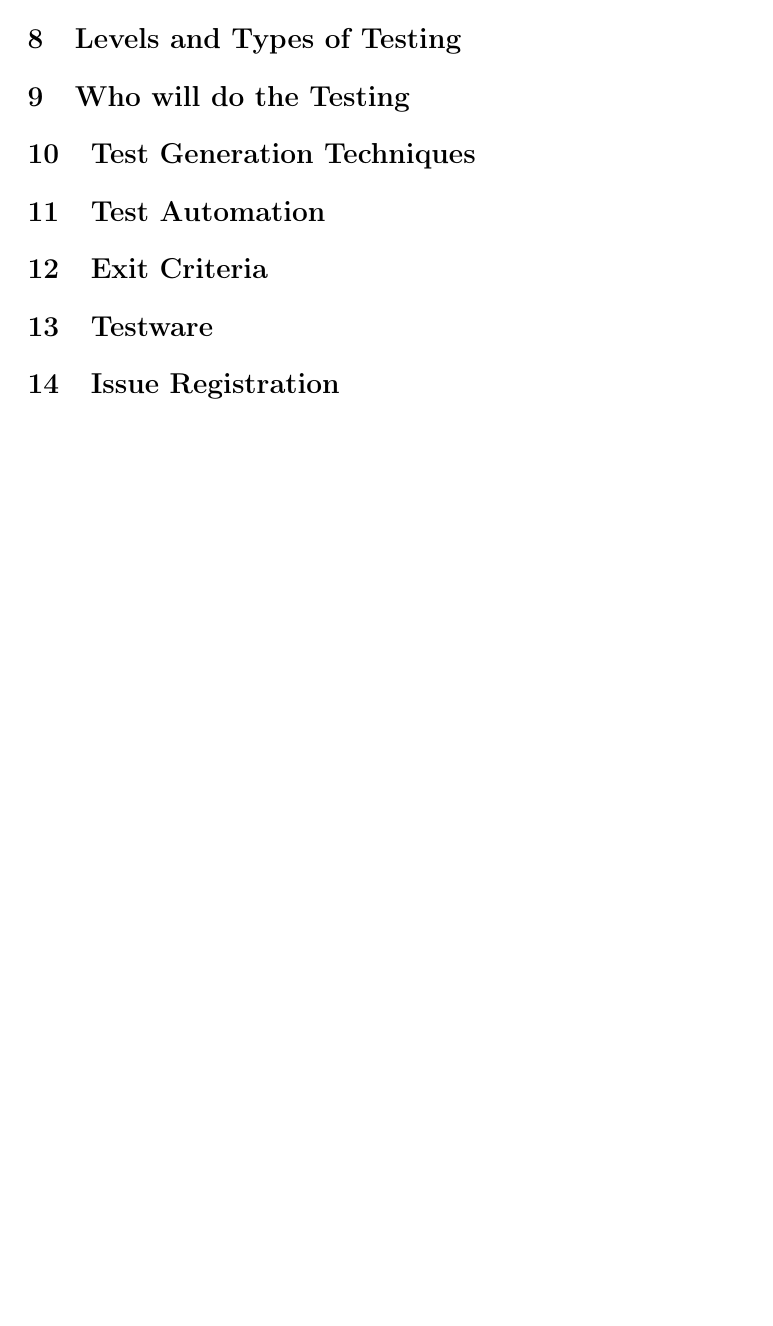
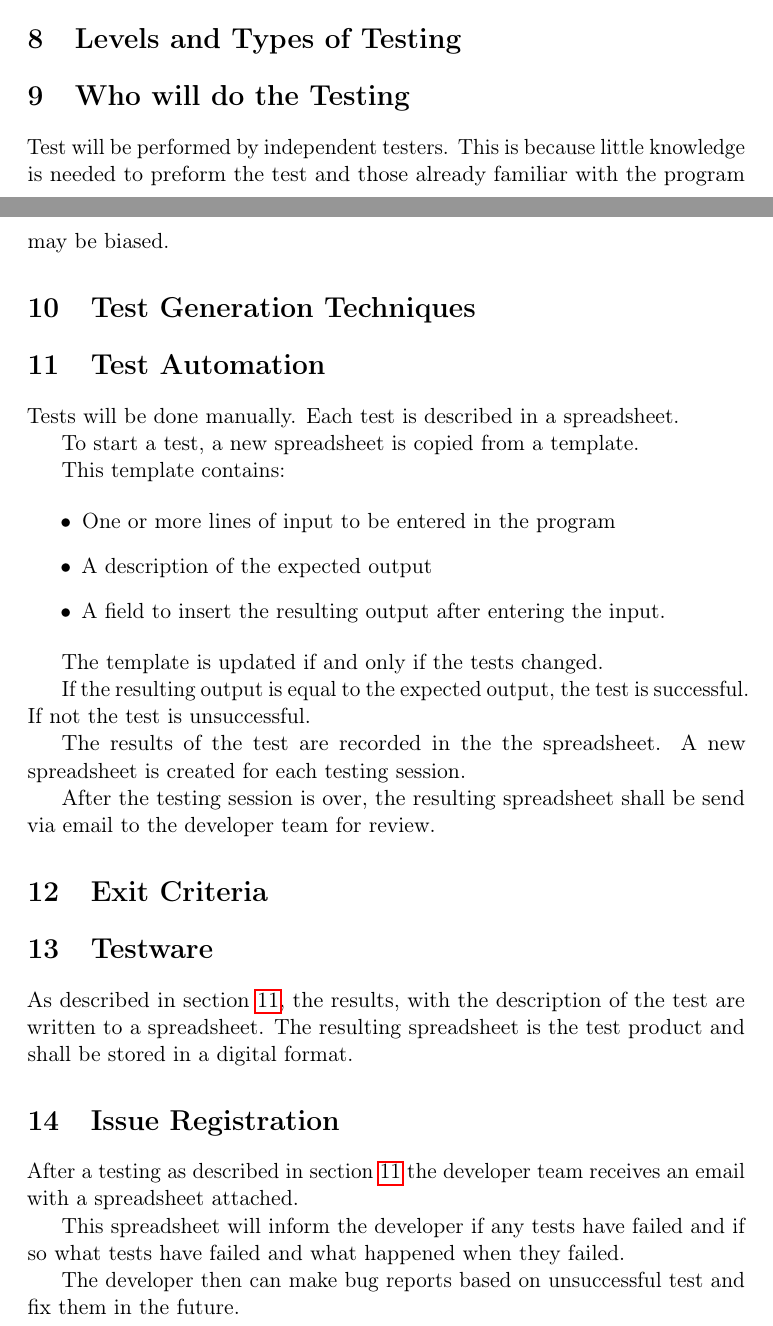
Before and after one commit to alanrandrade/CommandlineCalculator, a LaTeX problem sheet (assignment1/assignment1.tex): part of page 2 of 4 before the commit and two parts of pages 1 and 2 of 5 after it, the two joined at a grey line, cut so that both start at the same text, the shorter picture padded with empty space. Compiled offline with pdfLaTeX.

Commit message:
Did my parts and did some minor fixes

```diff
--- a/assignment1/assignment1.tex
+++ b/assignment1/assignment1.tex
@@ -23,7 +23,8 @@
 \usetikzlibrary{tikzmark,decorations.pathmorphing}
 \author{Sasja Gillissen, Martin Huijben, Martijn Terpstra}
 \date{\today}
-\title{Title}
+\title{Testing Techniques\\
+  \textbf{Assignment 1}}
 \hypersetup{
  pdfauthor={Sasja Gillissen, Martin Huijben, Martijn Terpstra},
  pdflang={English}}
@@ -101,8 +102,12 @@ The full specification is included in appendix\ref{app:specification}
 \section{Who will do the Testing}
 % Martijn Terpstra
 
-%% Who tests what, and what are the roles: developer, (independent) tester, user, alpha, certi-
-%% fication, . . .),
+Test will be performed by independent testers. This is because little
+knowledge is needed to preform the test and those already familiar
+with the program may be biased.
+
+%% Who tests what, and what are the roles: developer, (independent)
+%% tester, user, alpha, certification, . . .),
 
 \section{Test Generation Techniques}
 % Sasja Gillissen
@@ -113,8 +118,31 @@ The full specification is included in appendix\ref{app:specification}
 %% (multiple) condition, decision/branch, function, call, loop, MC/DC coverage, . . .), mutation
 %% testing, combinatorial testing, . . ..
 
-\section{Test Automation}
+\section{Test Automation}\label{sec:test-automation}
 % Martijn Terpstra
+
+Tests will be done manually. Each test is described in a spreadsheet.
+
+To start a test, a new spreadsheet is copied from a template.
+
+This template contains:
+
+\begin{itemize}
+\item One or more lines of input to be entered in the program
+\item A description of the expected output
+\item A field to insert the resulting output after entering the input.
+\end{itemize}
+
+The template is updated if and only if the tests  changed.
+
+If the resulting output is equal to the expected output, the test is
+successful. If not the test is unsuccessful.
+
+The results of the test are recorded in the the spreadsheet. A new
+spreadsheet is created for each testing session.
+
+After the testing session is over, the resulting spreadsheet shall be
+send via email to the developer team for review.
 
 %% As far as applicable, which parts of the testing will be automated, which test tools will be
 %% used in the various phases of the testing process (planning, preparation, test generation, test
@@ -130,10 +158,24 @@ The full specification is included in appendix\ref{app:specification}
 \section{Testware}
 % Martijn Terpstra
 
+As described in section \ref{sec:test-automation}, the results, with
+the description of the test are written to a spreadsheet. The
+resulting spreadsheet is the test product and shall be stored in a
+digital format.
+
 %% Which test products are recorded, consolidated, and kept for reuse.
 
 \section{Issue Registration}
 % Martijn Terpstra
+
+After a testing as described in section \ref{sec:test-automation} the
+developer team receives an email with a spreadsheet attached.
+
+This spreadsheet will inform the developer if any tests have failed
+and if so what tests have failed and what happened when they failed.
+
+The developer then can make bug reports based on unsuccessful test and
+fix them in the future.
 
 %% How are issues (defects) registered, analysed, reported, and handled.
 
```
Also changed, not shown: assignment1/assignment1.tex (13 more changed lines).
